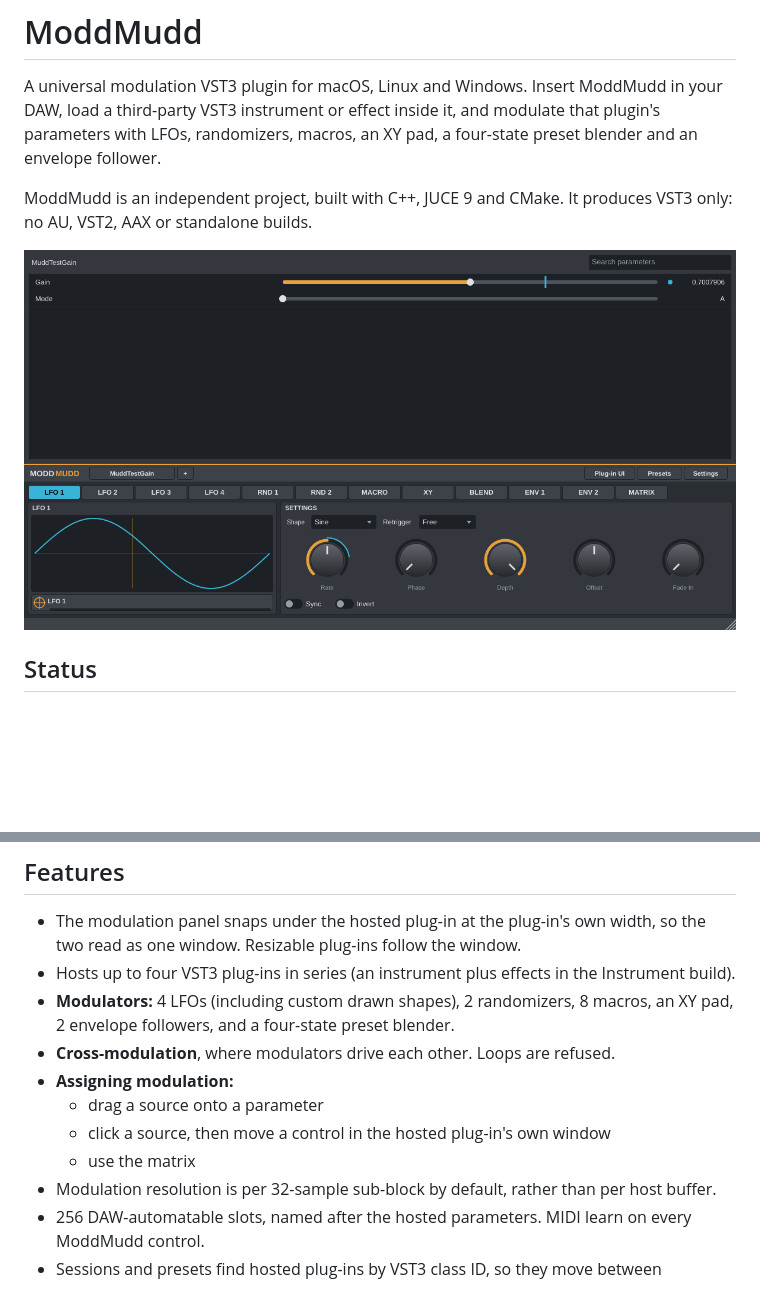
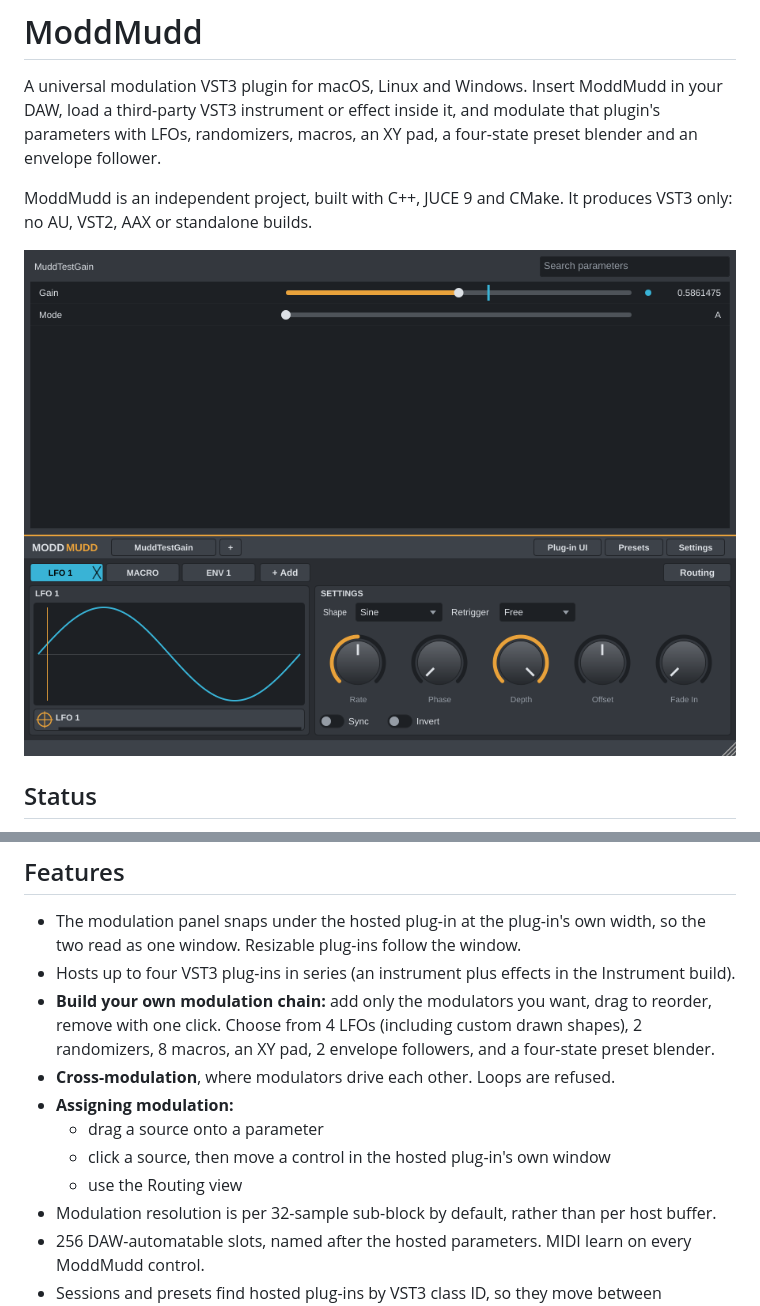
Before and after one commit to 2ndthunder/ModdMudd, a Markdown page: README.md, 2 parts joined by grey strips. Drawn GitHub-style; pictures changed too: docs/images/editor-lfo.png; blank space fills up the shorter version.

```diff
--- a/README.md
+++ b/README.md
@@ -21,12 +21,12 @@ Early development. Hosting, the modulation engine, the editor and state saving w
 
 - The modulation panel snaps under the hosted plug-in at the plug-in's own width, so the two read as one window. Resizable plug-ins follow the window.
 - Hosts up to four VST3 plug-ins in series (an instrument plus effects in the Instrument build).
-- **Modulators:** 4 LFOs (including custom drawn shapes), 2 randomizers, 8 macros, an XY pad, 2 envelope followers, and a four-state preset blender.
+- **Build your own modulation chain:** add only the modulators you want, drag to reorder, remove with one click. Choose from 4 LFOs (including custom drawn shapes), 2 randomizers, 8 macros, an XY pad, 2 envelope followers, and a four-state preset blender.
 - **Cross-modulation**, where modulators drive each other. Loops are refused.
 - **Assigning modulation:**
   - drag a source onto a parameter
   - click a source, then move a control in the hosted plug-in's own window
-  - use the matrix
+  - use the Routing view
 - Modulation resolution is per 32-sample sub-block by default, rather than per host buffer.
 - 256 DAW-automatable slots, named after the hosted parameters. MIDI learn on every ModdMudd control.
 - Sessions and presets find hosted plug-ins by VST3 class ID, so they move between machines. Plug-ins that aren't installed are kept, not lost.
```
Also changed, not shown: docs/ARCHITECTURE.md (+4 -2 lines), docs/images/editor-matrix.png, docs/images/editor-narrow.png, 7 other files.
